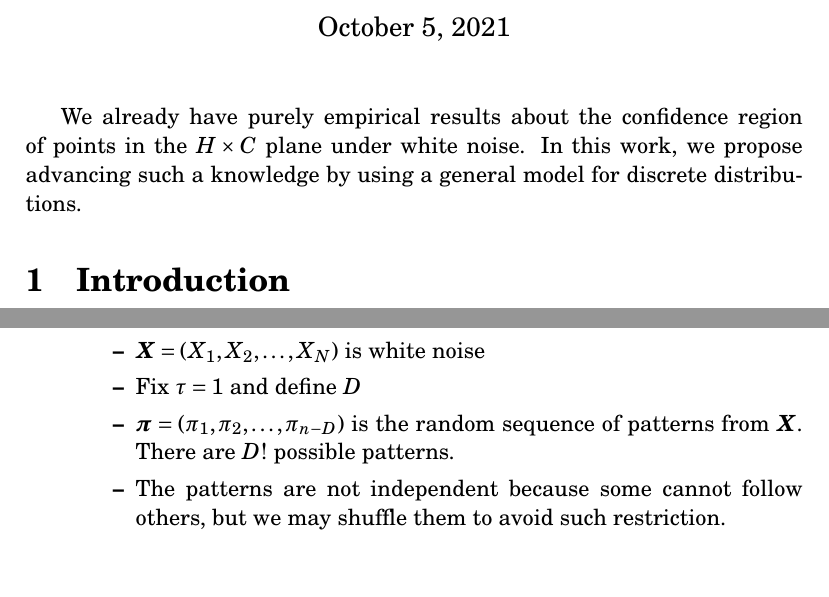
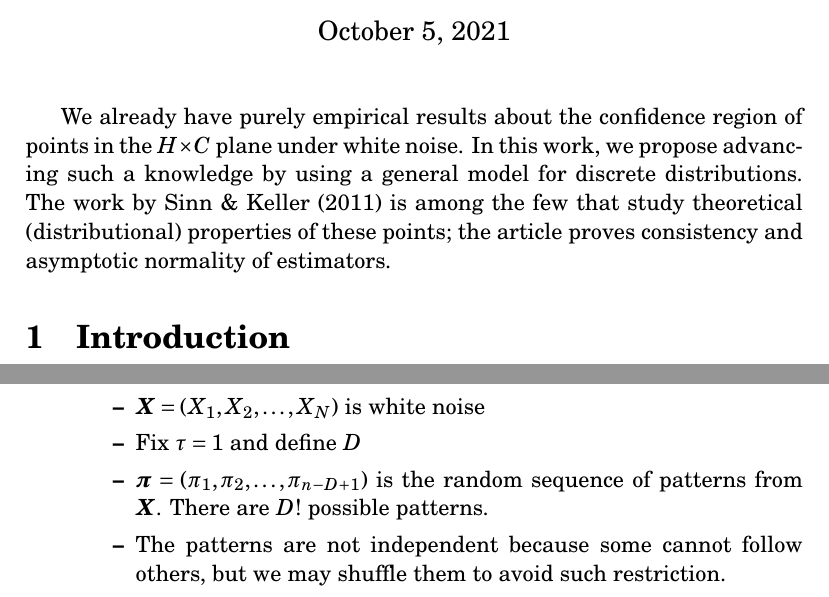
Before and after one commit to EduardaChagas/ConfidenceRegions, a LaTeX document (Reports/JOURNAL - Confidence Regions/ResearchProposal.tex): two parts of pages 1 and 7 of 9, joined at a grey line, cut so that both start at the same text, the shorter picture padded with empty space. Compiled offline with pdfLaTeX.

Commit message:
Update ResearchProposal.tex

```diff
--- a/Reports/JOURNAL - Confidence Regions/ResearchProposal.tex
+++ b/Reports/JOURNAL - Confidence Regions/ResearchProposal.tex
@@ -16,6 +16,7 @@
 
 We already have purely empirical results about the confidence region of points in the $H\times C$ plane under white noise.
 In this work, we propose advancing such a knowledge by using a general model for discrete distributions.
+The work by \citet{OrdinalPatternProbabilities} is among the few that study theoretical (distributional) properties of these points; the article proves consistency and asymptotic normality of estimators.
 
 \section{Introduction}
 
@@ -201,7 +202,7 @@ In order to achieve that, we need the distribution of $(\mathfrak{H},\mathfrak{C
 \begin{itemize}
 	\item $\bm X = (X_1,X_2,\dots,X_N)$ is white noise
 	\item Fix $\tau=1$ and define $D$
-	\item $\bm \pi=(\pi_1,\pi_2,\dots,\pi_{n-D})$ is the random sequence of patterns from $\bm X$. There are $D!$ possible patterns.
+	\item $\bm \pi=(\pi_1,\pi_2,\dots,\pi_{n-D+1})$ is the random sequence of patterns from $\bm X$. There are $D!$ possible patterns.
 	\item The patterns are not independent because some cannot follow others, but we may shuffle them to avoid such restriction.
 	\item $\bm h$ is the random histogram of proportions from $\bm \pi$
 	\item $(\mathfrak{H},\mathfrak{C})$ is the random point in the Entropy-Complexity plane computed from $\bm h$
```
